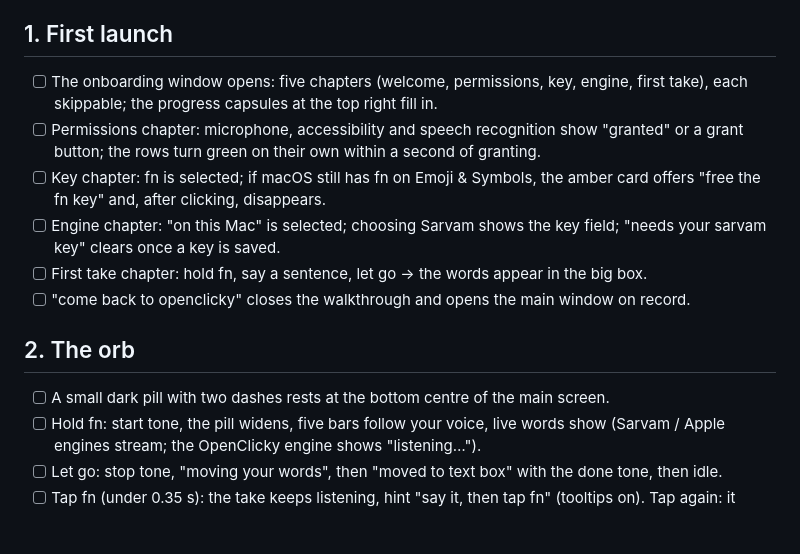
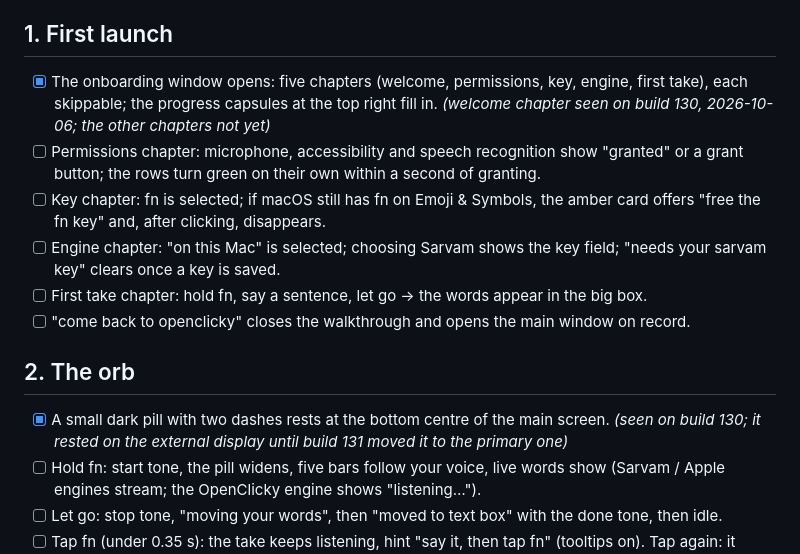
Before and after one commit to prasanthsasikumar/openclicky, a Markdown page: docs/dictation-hand-test.md, the part around the change. Drawn GitHub-style; blank space fills up the shorter version.

Commit message:
docs: what the hand test has seen so far
Co-Authored-By: Claude Fable 5.1 <noreply@anthropic.com>

```diff
--- a/docs/dictation-hand-test.md
+++ b/docs/dictation-hand-test.md
@@ -7,8 +7,9 @@ was locked). Tick each line the first time it is seen working and note the build
 
 ## 1. First launch
 
-- [ ] The onboarding window opens: five chapters (welcome, permissions, key, engine, first take), each
-      skippable; the progress capsules at the top right fill in.
+- [x] The onboarding window opens: five chapters (welcome, permissions, key, engine, first take), each
+      skippable; the progress capsules at the top right fill in. *(welcome chapter seen on build 130,
+      2026-10-06; the other chapters not yet)*
 - [ ] Permissions chapter: microphone, accessibility and speech recognition show "granted" or a
       grant button; the rows turn green on their own within a second of granting.
 - [ ] Key chapter: fn is selected; if macOS still has fn on Emoji & Symbols, the amber card offers
@@ -20,7 +21,8 @@ was locked). Tick each line the first time it is seen working and note the build
 
 ## 2. The orb
 
-- [ ] A small dark pill with two dashes rests at the bottom centre of the main screen.
+- [x] A small dark pill with two dashes rests at the bottom centre of the main screen. *(seen on
+      build 130; it rested on the external display until build 131 moved it to the primary one)*
 - [ ] Hold fn: start tone, the pill widens, five bars follow your voice, live words show (Sarvam /
       Apple engines stream; the OpenClicky engine shows "listening…").
 - [ ] Let go: stop tone, "moving your words", then "moved to text box" with the done tone, then idle.
```
